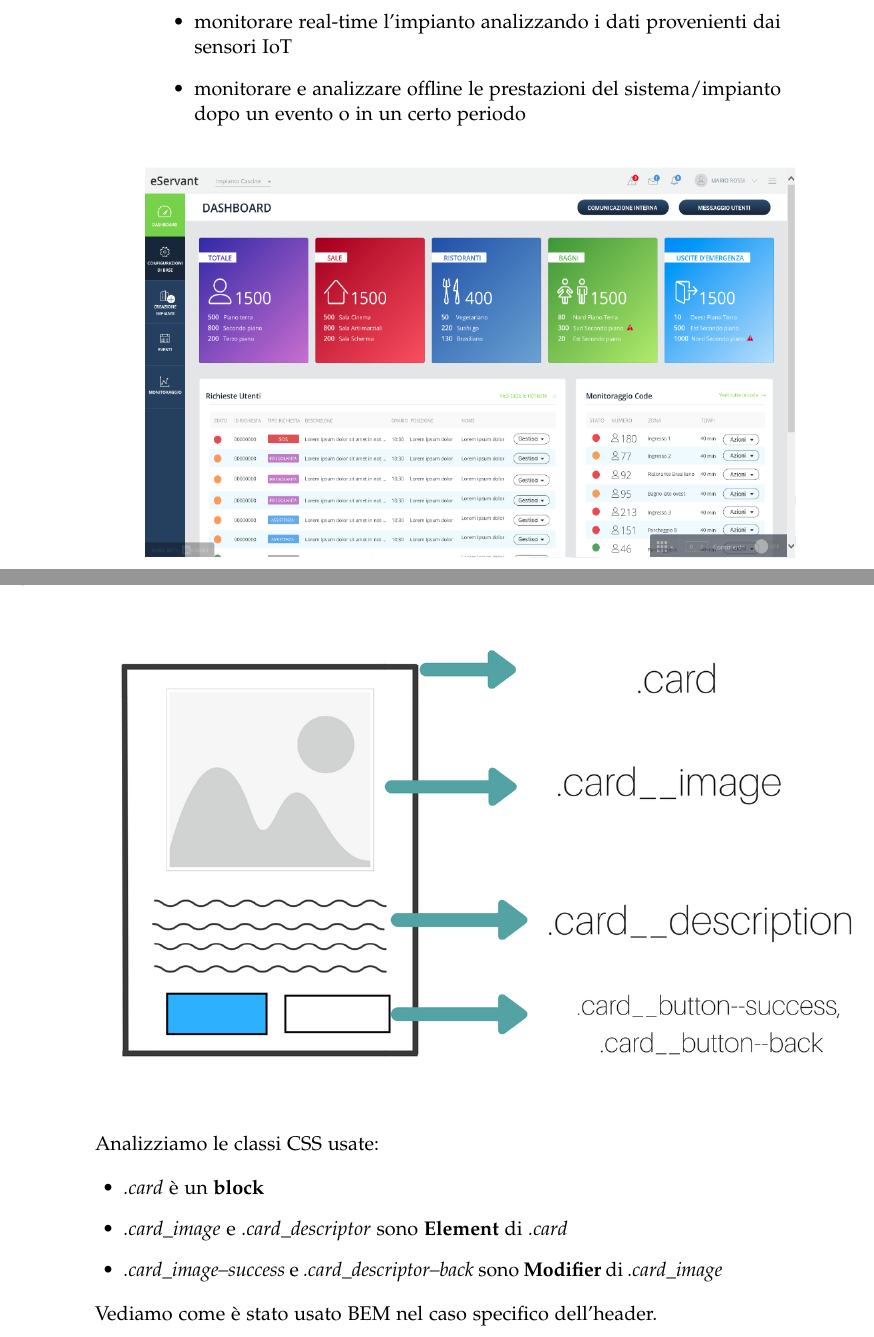
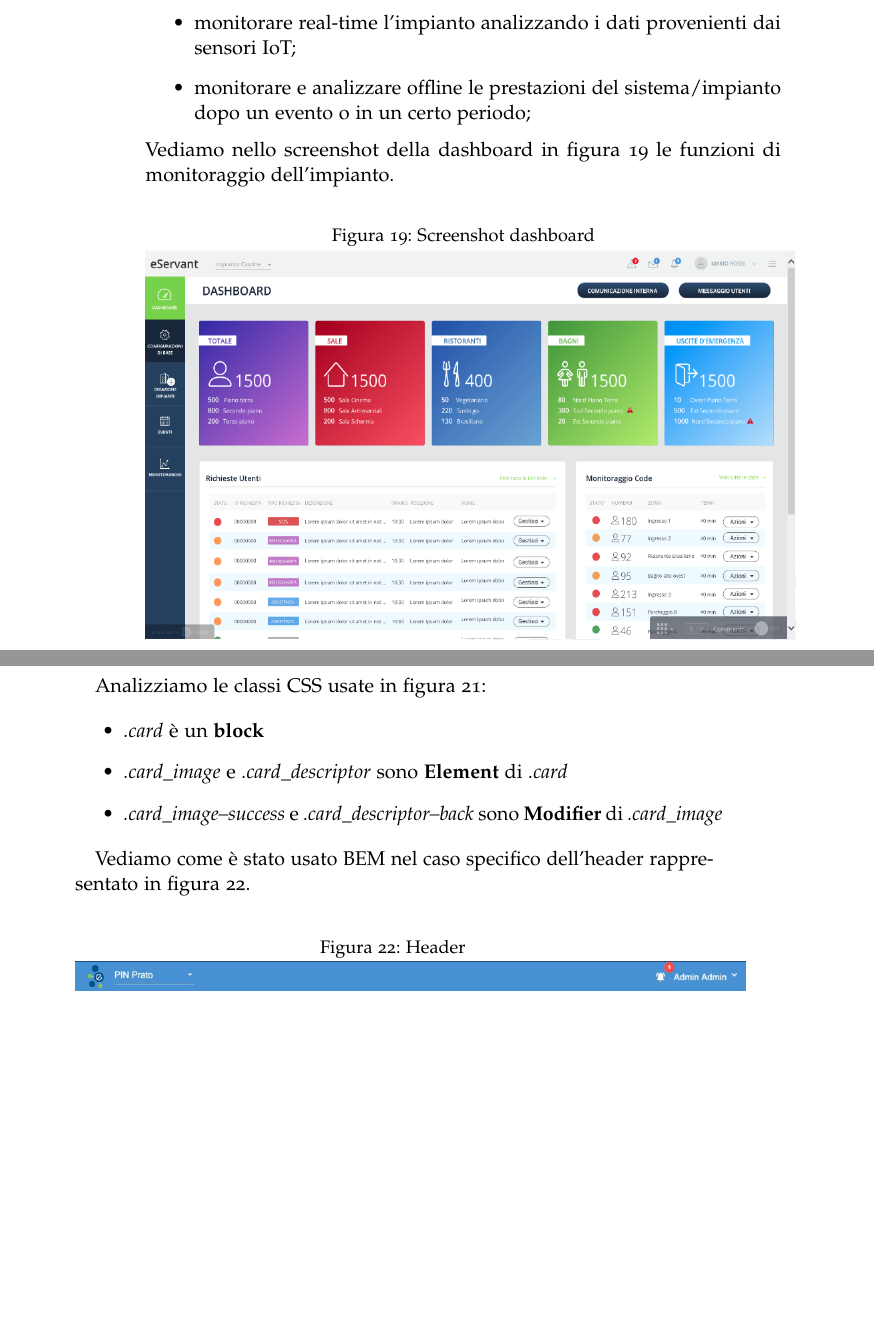
Before and after one commit to texano00/tesi, a LaTeX thesis (thesis.tex, which reads Chapters/Chapter3.tex): two parts of pages 35 and 38 of 45, joined at a grey line, cut so that both start at the same text, the shorter picture padded with empty space. Compiled offline with pdfLaTeX; a missing font is replaced by an installed copy or a similar font; an older LaTeX class or package is replaced by its successor.

Commit message:
edit cap3

```diff
--- a/Chapters/Chapter3.tex
+++ b/Chapters/Chapter3.tex
@@ -1,13 +1,14 @@
 \chapter{Backoffice}
 Il Backoffice è l'applicazione web che permette ai gestori degli impianti presenti su eServant di:
 \begin{itemize}
-    \item configurare i propri impianti, per ogni impianto gli eventi e per ogni evento i servizi disponibili
-    \item monitorare real-time l'impianto analizzando i dati provenienti dai sensori IoT
-    \item monitorare e analizzare offline le prestazioni del sistema/impianto dopo un evento o in un certo periodo
+    \item configurare i propri impianti, per ogni impianto gli eventi e per ogni evento i servizi disponibili;
+    \item monitorare real-time l'impianto analizzando i dati provenienti dai sensori IoT;
+    \item monitorare e analizzare offline le prestazioni del sistema/impianto dopo un evento o in un certo periodo;
 \end{itemize}
-
+Vediamo nello screenshot della dashboard in figura 19 le funzioni di monitoraggio dell'impianto.
 \begin{figure}[H]
     \centering
+    \caption{Screenshot dashboard}
     \includegraphics[scale=0.4]{img/cap3/backoffice}
 \end{figure}
 
@@ -72,10 +74,11 @@ BEM è l'acronimo di
 
 \begin{figure}[H]
     \centering
-    \includegraphics[scale=0.4]{img/cap3/bem}
+    \caption{Esempio di adozione BEM}
+    \includegraphics[scale=0.5]{img/cap3/bem-1}
 \end{figure}
 
-Analizziamo le classi CSS usate:
+Analizziamo le classi CSS usate in figura 21:
 
 \begin{itemize}
     \item \textit{.card} è un \textbf{block}
@@ -84,10 +87,11 @@ Analizziamo le classi CSS usate:
     \textbf{Modifier} di \textit{.card{\_}image}
 \end{itemize}
 
-Vediamo come è stato usato BEM nel caso specifico dell'header.
+Vediamo come è stato usato BEM nel caso specifico dell'header rappresentato in figura 22.
 
 \begin{figure}[H]
     \centering
+    \caption{Header}
     \includegraphics[scale=0.4]{img/cap3/header}
 \end{figure}
 
```
Also changed, not shown: img/cap3/bem-1.png (added), Chapters/Chapter3.tex (31 more changed lines), 2 other files.
